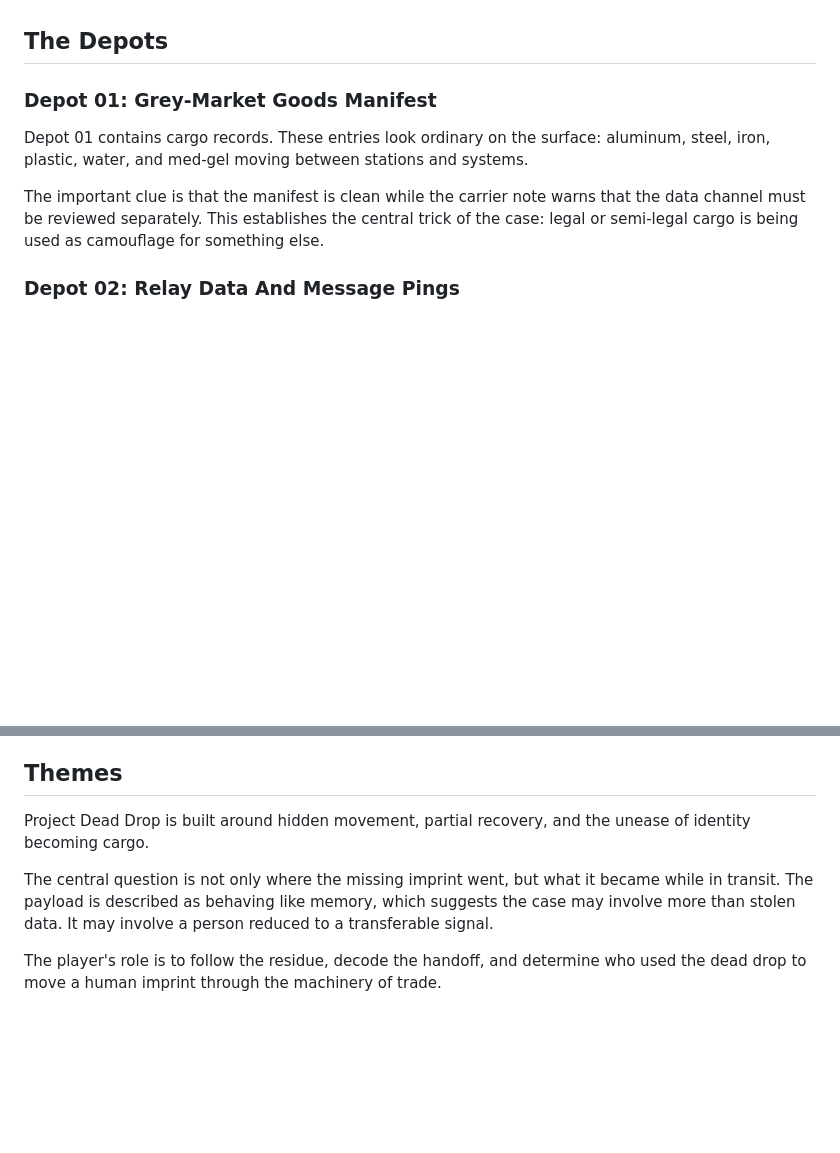
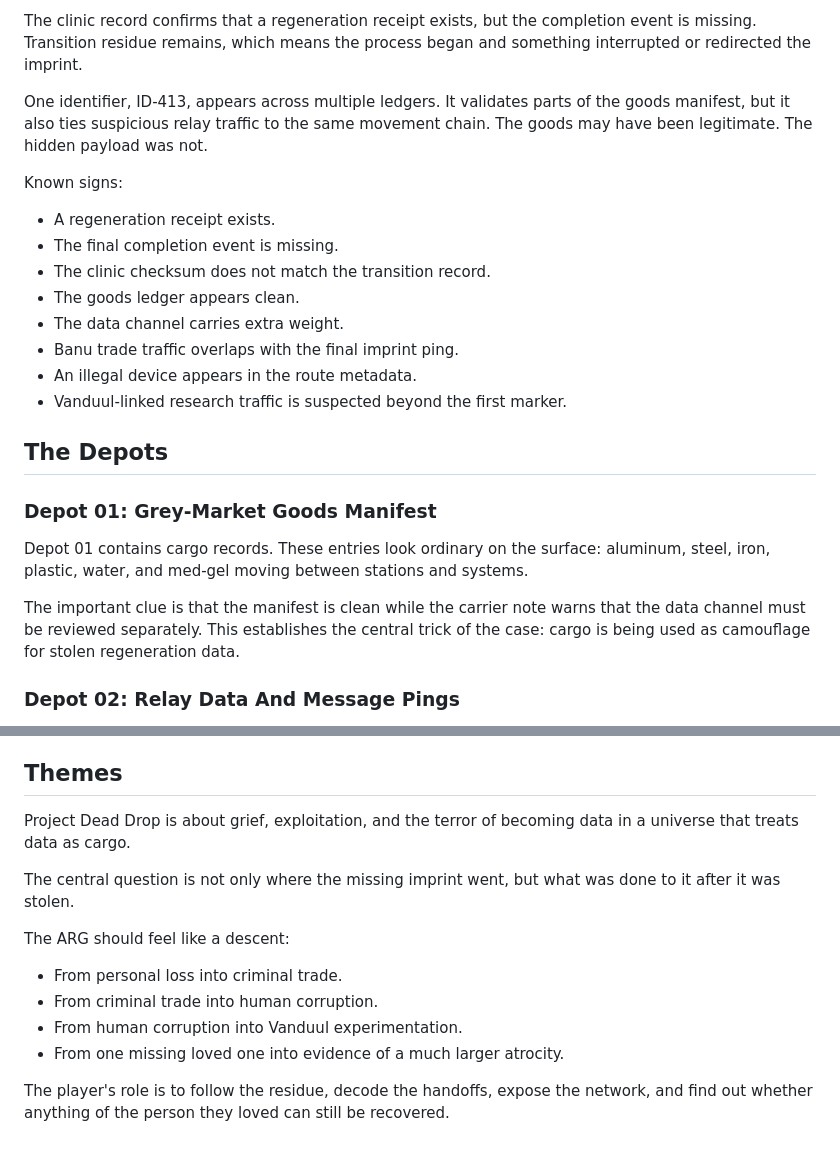
Before and after one commit to Caboose413/ProjectDeadDrop, a Markdown page: LORE.md, 2 parts joined by grey strips. GitHub-like rendering; blank space fills up the shorter version.

```diff
--- a/LORE.md
+++ b/LORE.md
@@ -28,3 +61,17 @@ One identifier, ID-413, appears across multiple ledgers. It validates the goods
+The clinic record confirms that a regeneration receipt exists, but the completion event is missing. Transition residue remains, which means the process began and something interrupted or redirected the imprint.
+
+One identifier, ID-413, appears across multiple ledgers. It validates parts of the goods manifest, but it also ties suspicious relay traffic to the same movement chain. The goods may have been legitimate. The hidden payload was not.
+
+Known signs:
+
+- A regeneration receipt exists.
+- The final completion event is missing.
+- The clinic checksum does not match the transition record.
+- The goods ledger appears clean.
+- The data channel carries extra weight.
+- Banu trade traffic overlaps with the final imprint ping.
+- An illegal device appears in the route metadata.
+- Vanduul-linked research traffic is suspected beyond the first marker.
 
 ## The Depots
 
@@ -32,7 +79,7 @@ One identifier, ID-413, appears across multiple ledgers. It validates the goods
 
 Depot 01 contains cargo records. These entries look ordinary on the surface: aluminum, steel, iron, plastic, water, and med-gel moving between stations and systems.
 
-The important clue is that the manifest is clean while the carrier note warns that the data channel must be reviewed separately. This establishes the central trick of the case: legal or semi-legal cargo is being used as camouflage for something else.
+The important clue is that the manifest is clean while the carrier note warns that the data channel must be reviewed separately. This establishes the central trick of the case: cargo is being used as camouflage for stolen regeneration data.
 
 ### Depot 02: Relay Data And Message Pings
 
@@ -95,8 +177,15 @@ Known facts:
 
 ## Themes
 
-Project Dead Drop is built around hidden movement, partial recovery, and the unease of identity becoming cargo.
+Project Dead Drop is about grief, exploitation, and the terror of becoming data in a universe that treats data as cargo.
 
-The central question is not only where the missing imprint went, but what it became while in transit. The payload is described as behaving like memory, which suggests the case may involve more than stolen data. It may involve a person reduced to a transferable signal.
+The central question is not only where the missing imprint went, but what was done to it after it was stolen.
 
-The player's role is to follow the residue, decode the handoff, and determine who used the dead drop to move a human imprint through the machinery of trade.
+The ARG should feel like a descent:
+
+- From personal loss into criminal trade.
+- From criminal trade into human corruption.
+- From human corruption into Vanduul experimentation.
+- From one missing loved one into evidence of a much larger atrocity.
+
+The player's role is to follow the residue, decode the handoffs, expose the network, and find out whether anything of the person they loved can still be recovered.
```
Also changed, not shown: other parts of LORE.md (+91 -23 lines).
